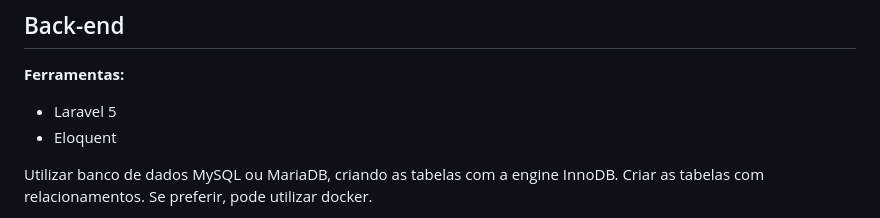
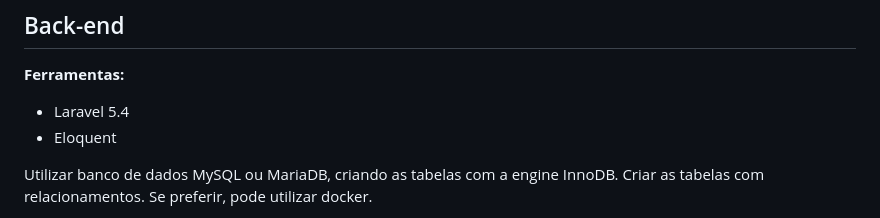
Before and after one commit to leocalazans/teste-full-stack, a Markdown page: README.md, the part around the change. Drawn GitHub-style.

```diff
--- a/README.md
+++ b/README.md
@@ -115,7 +115,7 @@ ________________________________________
 ## Back-end
 
 **Ferramentas:**
-* Laravel 5
+* Laravel 5.4
 * Eloquent
 
 Utilizar banco de dados MySQL ou MariaDB, criando as tabelas com a engine InnoDB. Criar as tabelas com relacionamentos. Se preferir, pode utilizar docker.
```
